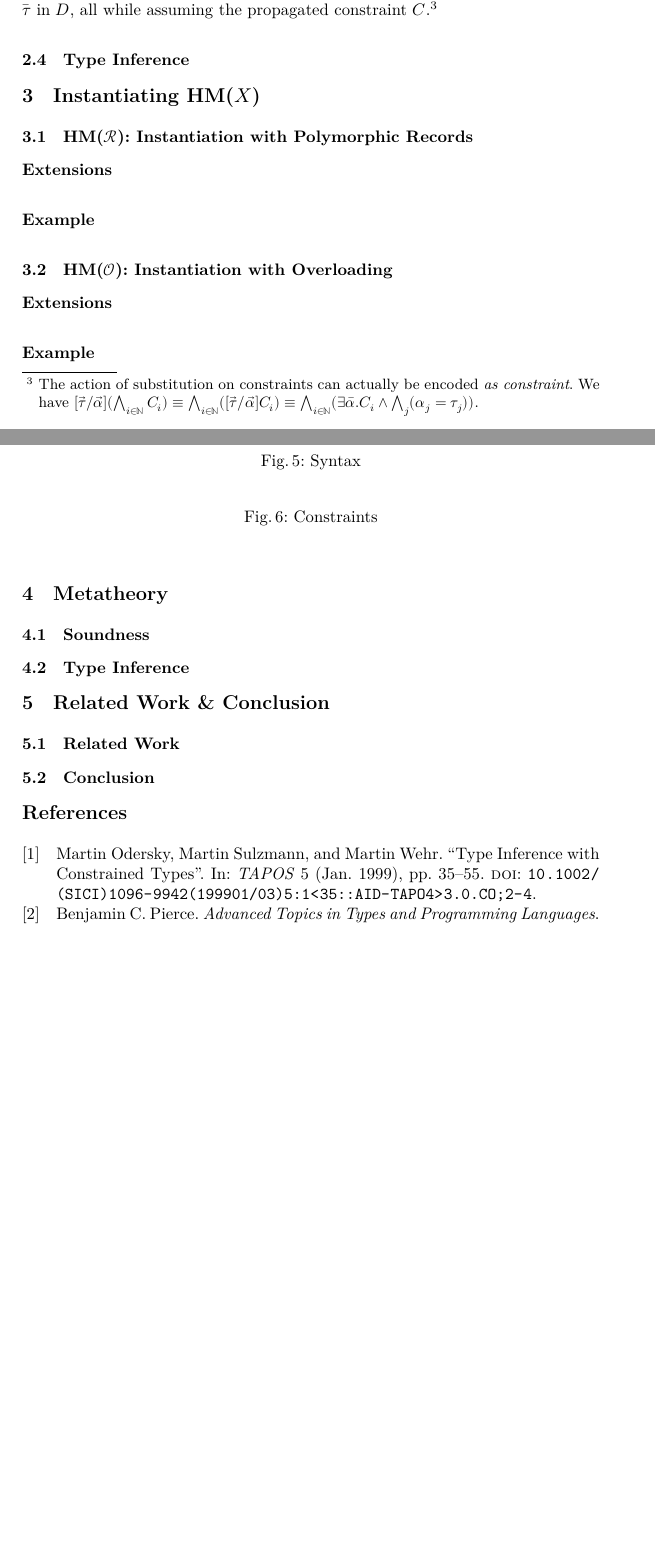
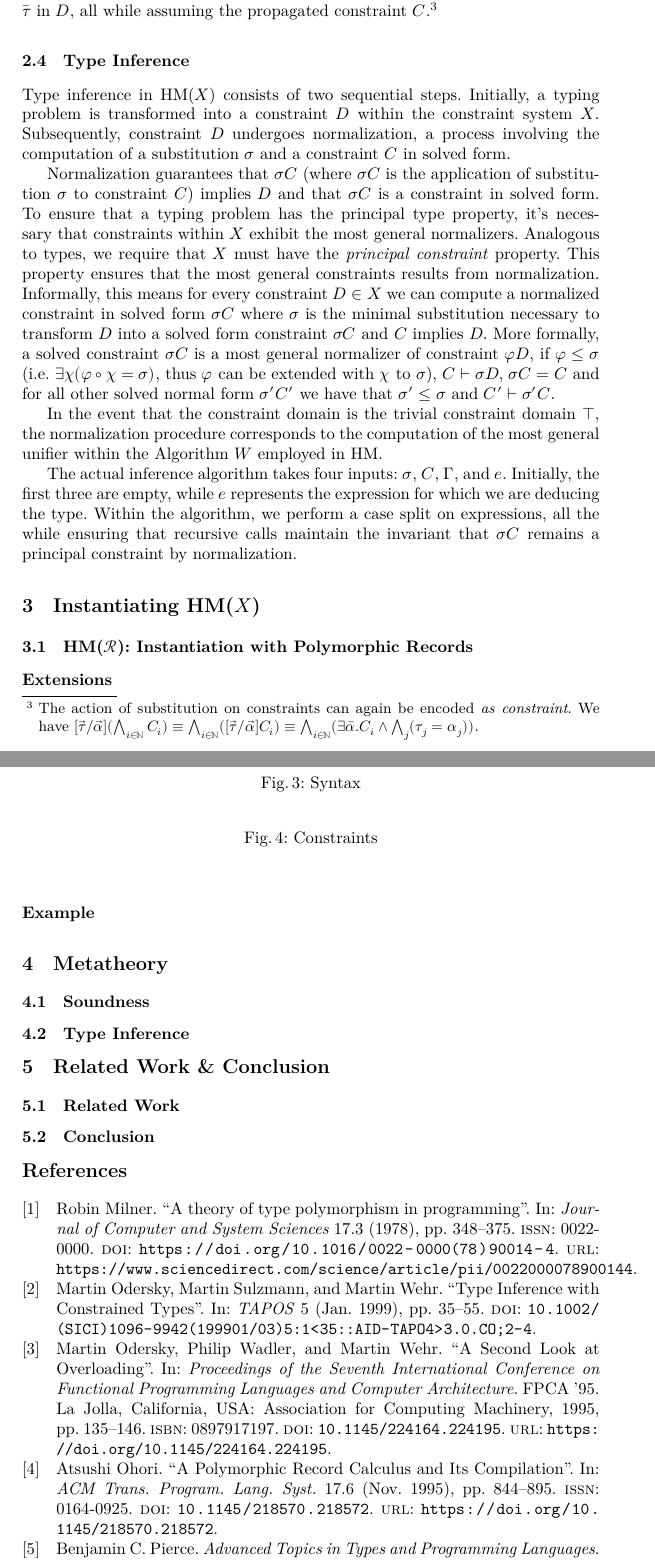
Before and after one commit to Mari-W/hmx, a LaTeX paper (elaboration.tex, which reads references.bib): two parts of pages 7 and 8 of 8, joined at a grey line, cut so that both start at the same text, the shorter picture padded with empty space. The pictures show the PDF file elaboration.pdf that the author committed with the source.

Commit message:
a paragraph a day might still not be enough

```diff
--- a/elaboration.tex
+++ b/elaboration.tex
@@ -375,6 +375,3 @@ rule using conjunction.
 This addition is not strictly necessary but expresses that $D$ should be, at
 the very least, satisfiable, thereby enabling the detection of a type error
 arising from an unsatisfiable constraint at an earlier stage.
-The $(∀$E$)$ rule allows us to eliminate a $∀$-type by substituting all type variables $\bar{α}$ with mono types $\bar{τ}$ in $τ$. This substitution of all bound variables with mono types results in a mono type again. More importantly we need to verify that the constraint $D$ introduced by the $∀$-type is satisfied when we substitute all $\bar{α}$ by $\bar{τ}$ in $D$, all while assuming the propagated constraint $C$.\footnote{
-  The action of substitution on constraints can actually be encoded \emph{as constraint}.
-  We have $[\Vec τ / \Vec α] (⋀_{i ∈ ℕ} Cᵢ) ≡ ⋀_{i ∈ ℕ} ([\Vec τ / \Vec α]Cᵢ) ≡ ⋀_{i ∈ ℕ} (∃\bar{α}. Cᵢ ∧ ⋀_{j}(αⱼ = τⱼ))$.
@@ -381,8 +384,36 @@ The $(∀$E$)$ rule allows us to eliminate a $∀$-type by substituting all type
+The action of substitution on constraints can again be encoded \emph{as
+  constraint}.
+We have $[\Vec τ / \Vec α] (⋀_{i ∈ ℕ} Cᵢ) ≡ ⋀_{i ∈ ℕ} ([\Vec τ / \Vec α]Cᵢ) ≡
+  ⋀_{i ∈ ℕ} (∃\bar{α}. Cᵢ ∧ ⋀_{j}(τⱼ = αⱼ))$.
+
 }
 
 \subsection{Type Inference}
+Type inference in \hmx{} consists of two sequential steps. Initially, a typing
+problem is transformed into a constraint $D$ within the constraint system $X$.
+Subsequently, constraint $D$ undergoes normalization, a process involving the
+computation of a substitution $σ$ and a constraint $C$ in solved form.
+
+Normalization
+guarantees that $σC$ (where $σC$ is the application of substitution $σ$ to constraint $C$)
+implies $D$ and that $σC$ is a constraint in solved form.
+To ensure that a typing problem has the principal type property, it's necessary
+that constraints within $X$ exhibit the most general normalizers. Analogous to
+types, we require that $X$ must have the \emph{principal constraint} property.
+This property ensures that the most general constraints results from
+normalization.
+Informally, this means for every constraint $D ∈ X$ we can compute a
+normalized constraint in solved form $σC$ where $σ$ is the minimal substitution
+necessary to transform $D$ into a solved form constraint $σC$ and $C$ implies
+$D$. More formally, a solved constraint $σC$ is a most
+general normalizer of constraint $φD$, if $φ ≤ σ$ (i.e. $∃χ(φ∘χ = σ)$, thus $φ$
+can be extended with $χ$ to $σ$), $C ⊢ σD$, $σC = C$ and for all other solved
+normal form $σ'C'$ we have that $σ' ≤ σ$ and $C' ⊢ σ'C$.
+
+In the event that the constraint domain is the trivial constraint domain $\top$, the normalization procedure corresponds to the computation of the most general unifier within the Algorithm $W$ employed in HM.
+
+The actual inference algorithm takes four inputs: $σ$, $C$, $Γ$, and $e$. Initially, the first three are empty, while $e$ represents the expression for which we are deducing the type.
+Within the algorithm, we perform a case split on expressions, all the while ensuring that recursive calls maintain the invariant that $σC$ remains a principal constraint by normalization.
+
 \section{Instantiating \hmx{}}
 \subsection{\hmr{}: Instantiation with Polymorphic Records}
-\subsubsection{Extensions}
-\begin{figure}[t]
-  \centering
@@ -392,8 +420,3 @@ The $(∀$E$)$ rule allows us to eliminate a $∀$-type by substituting all type
-  \centering
-  \caption{Constraints}
-\end{figure}
-\subsubsection{Example}
-\subsection{\hmo{}: Instantiation with Overloading}
 \subsubsection{Extensions}
 \begin{figure}[t]
   \centering
--- a/references.bib
+++ b/references.bib
@@ -29,0 +37,27 @@
+@article{hm,
+  title = {A theory of type polymorphism in programming},
+  journal = {Journal of Computer and System Sciences},
+  volume = {17},
+  number = {3},
+  pages = {348-375},
+  year = {1978},
+  issn = {0022-0000},
+  doi = {https://doi.org/10.1016/0022-0000(78)90014-4},
+  url = {https://www.sciencedirect.com/science/article/pii/0022000078900144},
+  author = {Robin Milner}
+}
+
+@article{hmr,
+  author = {Ohori, Atsushi},
+  title = {A Polymorphic Record Calculus and Its Compilation},
+  year = {1995},
+  issue_date = {Nov. 1995},
+  publisher = {Association for Computing Machinery},
+  address = {New York, NY, USA},
+  volume = {17},
+  number = {6},
+  issn = {0164-0925},
+  url = {https://doi.org/10.1145/218570.218572},
+  doi = {10.1145/218570.218572},
+  journal = {ACM Trans. Program. Lang. Syst.},
+  month = {nov},
@@ -29,0 +71,13 @@
+  title = {A Second Look at Overloading},
+  year = {1995},
+  isbn = {0897917197},
+  publisher = {Association for Computing Machinery},
+  address = {New York, NY, USA},
+  url = {https://doi.org/10.1145/224164.224195},
+  doi = {10.1145/224164.224195},
+  booktitle = {Proceedings of the Seventh International Conference on Functional Programming Languages and Computer Architecture},
+  pages = {135–146},
+  numpages = {12},
+  location = {La Jolla, California, USA},
+  series = {FPCA '95}
+}
```
Also changed, not shown: slides.tex (+5 -5 lines), elaboration.pdf, slides.pdf, elaboration.tex (34 more changed lines), references.bib (14 more changed lines).
